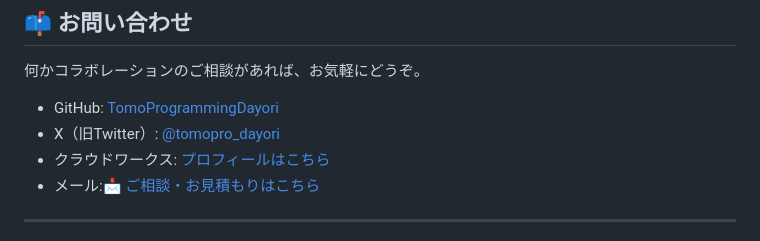
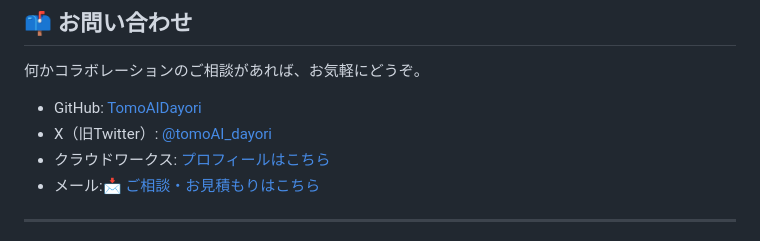
Before and after one commit to truthwave/Truth-Wave, a Markdown page: README.md, the part around the change. Drawn GitHub-style.

```diff
--- a/README.md
+++ b/README.md
@@ -78,8 +78,8 @@
 
 何かコラボレーションのご相談があれば、お気軽にどうぞ。
 
-- GitHub: [TomoProgrammingDayori](https://github.com/TomoAIDayori)
-- X（旧Twitter）: [@tomopro_dayori](https://x.com/tomoAI_dayori)
+- GitHub: [TomoAIDayori](https://github.com/TomoAIDayori)
+- X（旧Twitter）: [@tomoAI_dayori](https://x.com/tomoAI_dayori)
 - クラウドワークス: [プロフィールはこちら](https://crowdworks.jp/public/employees/6067887)
 - メール:[📩 ご相談・お見積もりはこちら](mailto:realmadrid71214591@gmail.com)
 
```
